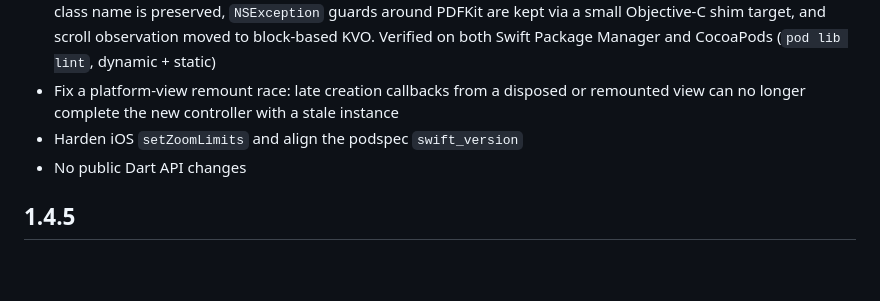
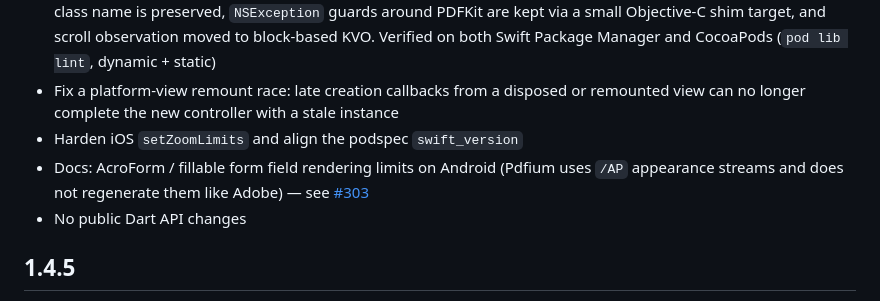
Before and after one commit to endigo/flutter_pdfview, a Markdown page: CHANGELOG.md, the part around the change. GitHub-like rendering; blank space fills up the shorter version.

```diff
--- a/CHANGELOG.md
+++ b/CHANGELOG.md
@@ -11,6 +11,8 @@ Native language migration on both platforms. Includes everything in `1.4.5`.
 - Fix a platform-view remount race: late creation callbacks from a disposed or remounted view can no
   longer complete the new controller with a stale instance
 - Harden iOS `setZoomLimits` and align the podspec `swift_version`
+- Docs: AcroForm / fillable form field rendering limits on Android (Pdfium uses `/AP` appearance
+  streams and does not regenerate them like Adobe) — see [#303](https://github.com/endigo/flutter_pdfview/issues/303)
 - No public Dart API changes
 
 ## 1.4.5
```
Also changed, not shown: README.md (+20 -0 lines).
